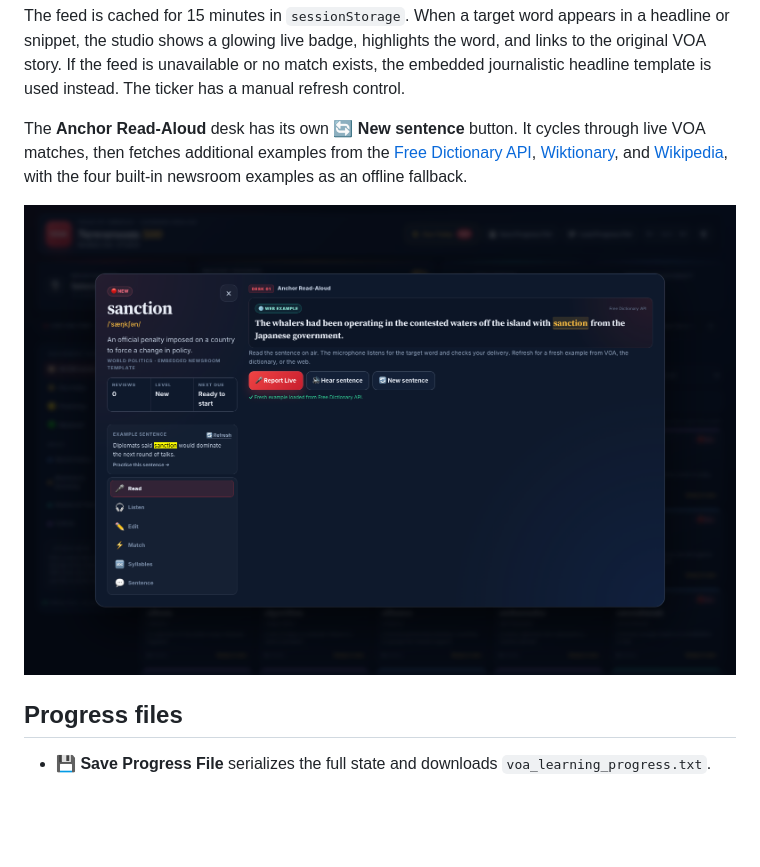
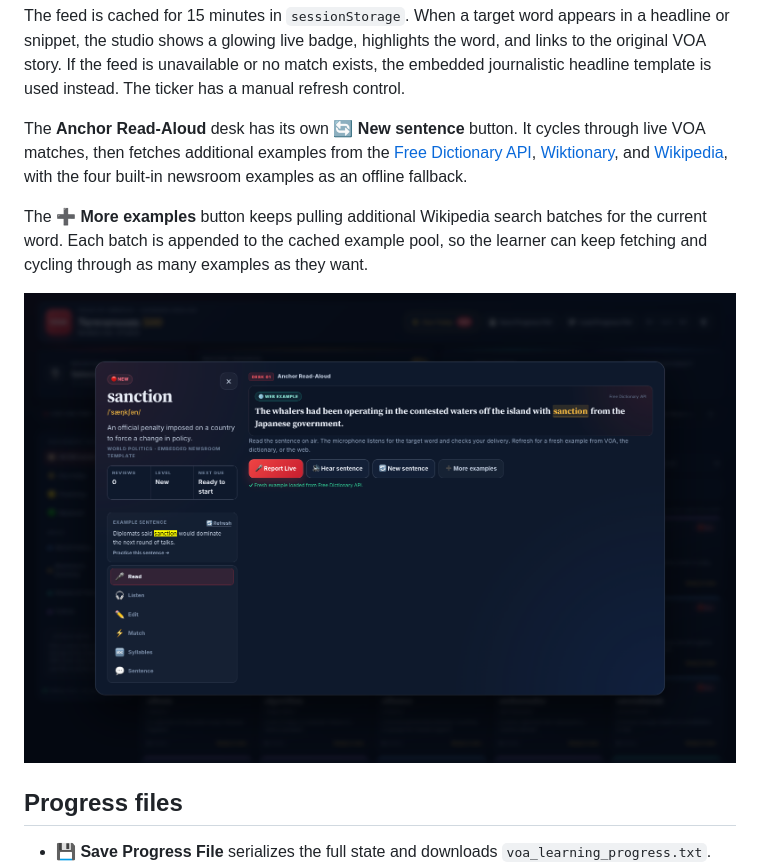
Before and after one commit to somphol/voa-newsroom-esl-studio, a Markdown page: README.md, the part around the change. Rendered like a GitHub page; pictures changed too: screenshot-read.png; blank space fills up the shorter version.

Commit message:
Add on-demand example paging for read-aloud

```diff
--- a/README.md
+++ b/README.md
@@ -56,6 +56,8 @@ https://api.rss2json.com/v1/api.json?rss_url=https://learningenglish.voanews.com
 The feed is cached for 15 minutes in `sessionStorage`. When a target word appears in a headline or snippet, the studio shows a glowing live badge, highlights the word, and links to the original VOA story. If the feed is unavailable or no match exists, the embedded journalistic headline template is used instead. The ticker has a manual refresh control.
 
 The **Anchor Read-Aloud** desk has its own **🔄 New sentence** button. It cycles through live VOA matches, then fetches additional examples from the [Free Dictionary API](https://dictionaryapi.dev/), [Wiktionary](https://en.wiktionary.org/), and [Wikipedia](https://www.wikipedia.org/), with the four built-in newsroom examples as an offline fallback.
+
+The **➕ More examples** button keeps pulling additional Wikipedia search batches for the current word. Each batch is appended to the cached example pool, so the learner can keep fetching and cycling through as many examples as they want.
 
 ![Anchor Read-Aloud with a refreshed web example](screenshot-read.png)
 
```
Also changed, not shown: STATE.md (+12 -10 lines), 3 other files.
